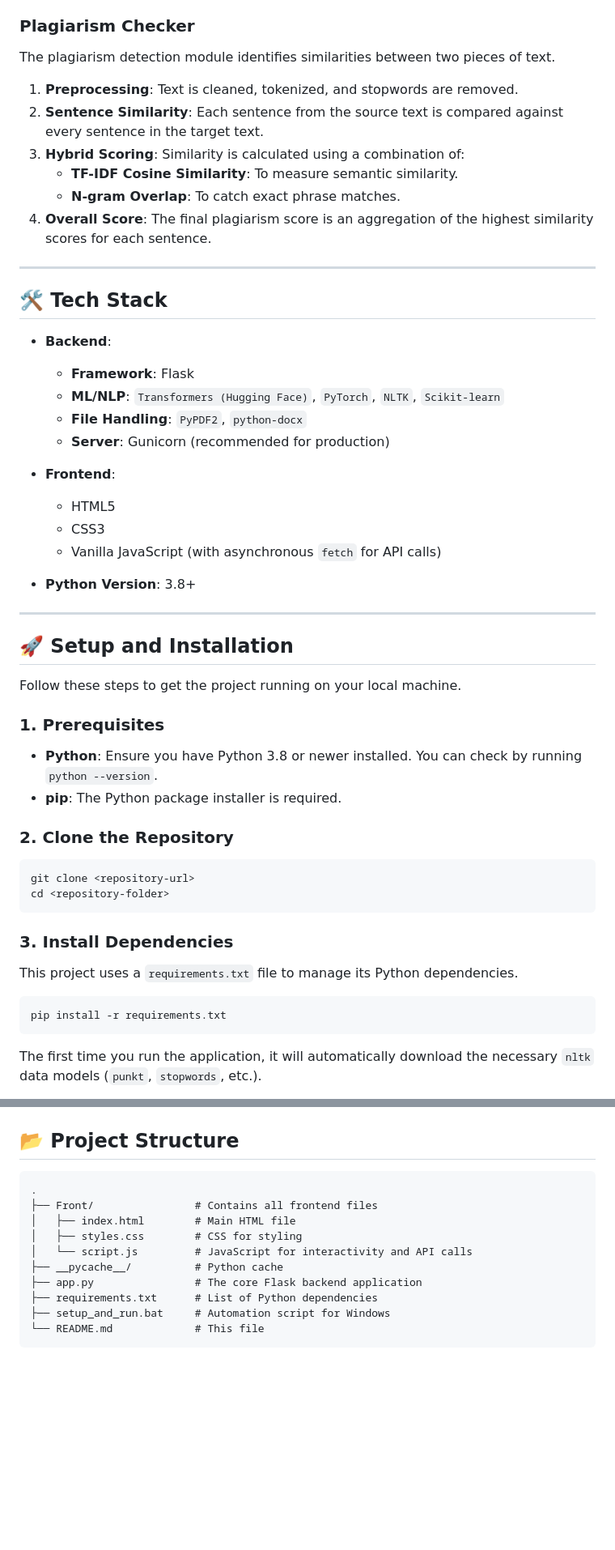
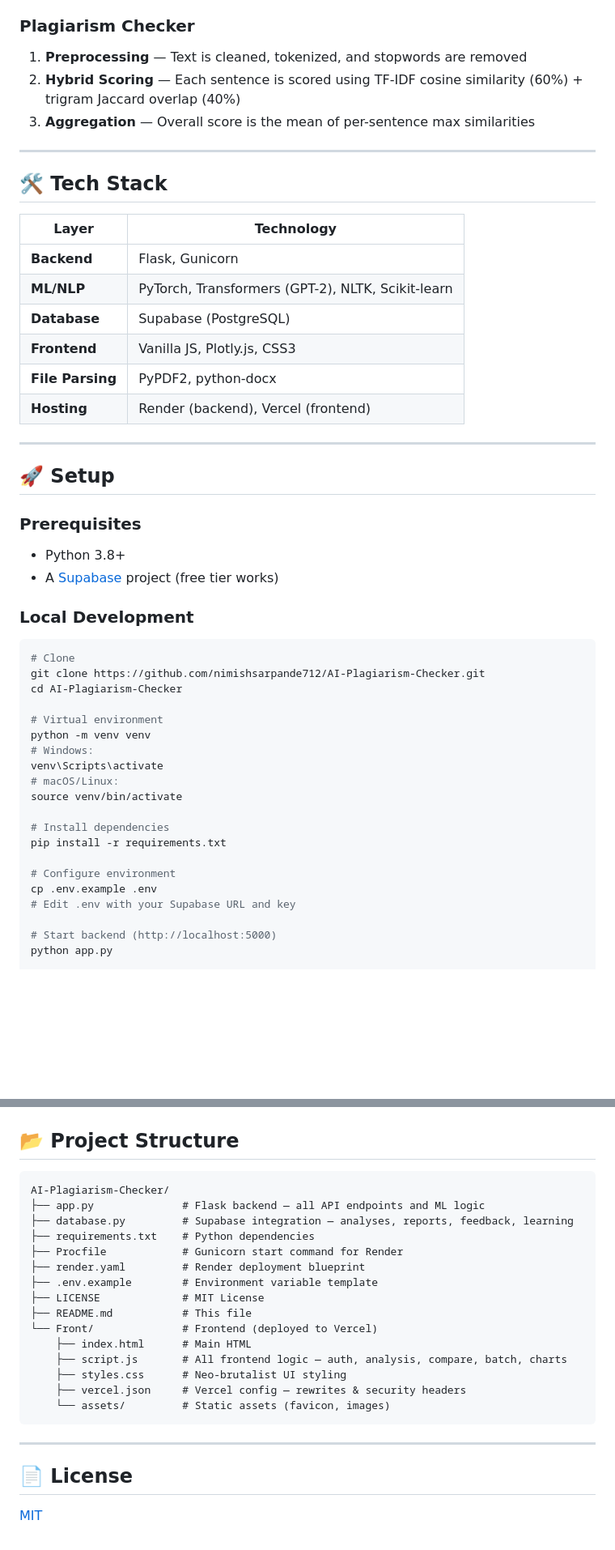
Before and after one commit to nimishsarpande712/AI-Plagiarism-Checker, a Markdown page: README.md, 2 parts joined by grey strips. Shown at 81% size. GitHub-like rendering; blank space fills up the shorter version.

````diff
--- a/README.md
+++ b/README.md
@@ -49,57 +42,53 @@ The core of the AI detection lies in its ability to spot the subtle, non-human p
 
 ### Plagiarism Checker
 
-The plagiarism detection module identifies similarities between two pieces of text.
-
-1.  **Preprocessing**: Text is cleaned, tokenized, and stopwords are removed.
-2.  **Sentence Similarity**: Each sentence from the source text is compared against every sentence in the target text.
-3.  **Hybrid Scoring**: Similarity is calculated using a combination of:
-    - **TF-IDF Cosine Similarity**: To measure semantic similarity.
-    - **N-gram Overlap**: To catch exact phrase matches.
-4.  **Overall Score**: The final plagiarism score is an aggregation of the highest similarity scores for each sentence.
+1. **Preprocessing** — Text is cleaned, tokenized, and stopwords are removed
+2. **Hybrid Scoring** — Each sentence is scored using TF-IDF cosine similarity (60%) + trigram Jaccard overlap (40%)
+3. **Aggregation** — Overall score is the mean of per-sentence max similarities
 
 ---
 
 ## 🛠️ Tech Stack
 
--   **Backend**:
-    -   **Framework**: Flask
-    -   **ML/NLP**: `Transformers (Hugging Face)`, `PyTorch`, `NLTK`, `Scikit-learn`
-    -   **File Handling**: `PyPDF2`, `python-docx`
-    -   **Server**: Gunicorn (recommended for production)
-
--   **Frontend**:
-    -   HTML5
-    -   CSS3
-    -   Vanilla JavaScript (with asynchronous `fetch` for API calls)
-
--   **Python Version**: 3.8+
+| Layer | Technology |
+|---|---|
+| **Backend** | Flask, Gunicorn |
+| **ML/NLP** | PyTorch, Transformers (GPT-2), NLTK, Scikit-learn |
+| **Database** | Supabase (PostgreSQL) |
+| **Frontend** | Vanilla JS, Plotly.js, CSS3 |
+| **File Parsing** | PyPDF2, python-docx |
+| **Hosting** | Render (backend), Vercel (frontend) |
 
 ---
 
-## 🚀 Setup and Installation
+## 🚀 Setup
 
-Follow these steps to get the project running on your local machine.
+### Prerequisites
 
-### 1. Prerequisites
+- Python 3.8+
+- A [Supabase](https://supabase.com) project (free tier works)
 
--   **Python**: Ensure you have Python 3.8 or newer installed. You can check by running `python --version`.
--   **pip**: The Python package installer is required.
-
-### 2. Clone the Repository
+### Local Development
 
 ```bash
-git clone <repository-url>
-cd <repository-folder>
-```
+# Clone
+git clone https://github.com/nimishsarpande712/AI-Plagiarism-Checker.git
+cd AI-Plagiarism-Checker
 
-### 3. Install Dependencies
+# Virtual environment
+python -m venv venv
+# Windows:
+venv\Scripts\activate
+# macOS/Linux:
+source venv/bin/activate
 
-This project uses a `requirements.txt` file to manage its Python dependencies.
+# Install dependencies
+pip install -r requirements.txt
 
-```bash
-pip install -r requirements.txt
-```
+# Configure environment
+cp .env.example .env
+# Edit .env with your Supabase URL and key
 
-The first time you run the application, it will automatically download the necessary `nltk` data models (`punkt`, `stopwords`, etc.).
+# Start backend (http://localhost:5000)
+python app.py
 
@@ -157,14 +161,25 @@ The Flask backend provides several API endpoints for text analysis.
 ## 📂 Project Structure
 
 ```
-.
-├── Front/                # Contains all frontend files
-│   ├── index.html        # Main HTML file
-│   ├── styles.css        # CSS for styling
-│   └── script.js         # JavaScript for interactivity and API calls
-├── __pycache__/          # Python cache
-├── app.py                # The core Flask backend application
-├── requirements.txt      # List of Python dependencies
-├── setup_and_run.bat     # Automation script for Windows
-└── README.md             # This file
+AI-Plagiarism-Checker/
+├── app.py              # Flask backend — all API endpoints and ML logic
+├── database.py         # Supabase integration — analyses, reports, feedback, learning
+├── requirements.txt    # Python dependencies
+├── Procfile            # Gunicorn start command for Render
+├── render.yaml         # Render deployment blueprint
+├── .env.example        # Environment variable template
+├── LICENSE             # MIT License
+├── README.md           # This file
+└── Front/              # Frontend (deployed to Vercel)
+    ├── index.html      # Main HTML
+    ├── script.js       # All frontend logic — auth, analysis, compare, batch, charts
+    ├── styles.css      # Neo-brutalist UI styling
+    ├── vercel.json     # Vercel config — rewrites & security headers
+    └── assets/         # Static assets (favicon, images)
 ```
+
+---
+
+## 📄 License
+
+[MIT](LICENSE)
````
Also changed, not shown: other parts of README.md (+77 -69 lines).
